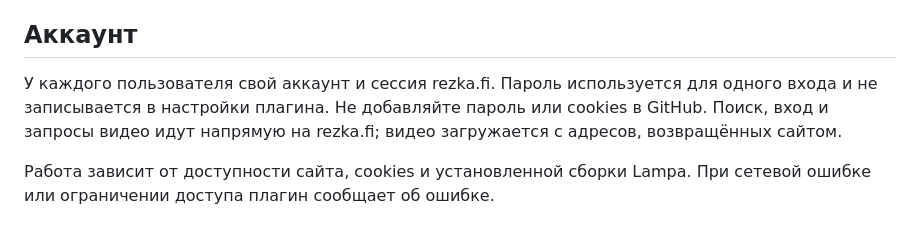
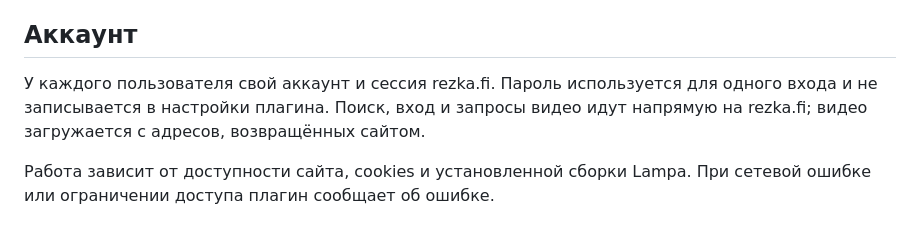
Before and after one commit to vppower-wqr/hdrzk, a Markdown page: README.md, the part around the change. GitHub-like rendering.

Commit message:
Fix formatting in README.md for clarity

```diff
--- a/README.md
+++ b/README.md
@@ -23,7 +23,7 @@ https://cdn.jsdelivr.net/gh/vppower-wqr/hdrzk@main/docs/rezka-fi.js
 
 ## Аккаунт
 
-У каждого пользователя свой аккаунт и сессия rezka.fi. Пароль используется для одного входа и не записывается в настройки плагина. Не добавляйте пароль или cookies в GitHub. Поиск, вход и запросы видео идут напрямую на rezka.fi; видео загружается с адресов, возвращённых сайтом.
+У каждого пользователя свой аккаунт и сессия rezka.fi. Пароль используется для одного входа и не записывается в настройки плагина. Поиск, вход и запросы видео идут напрямую на rezka.fi; видео загружается с адресов, возвращённых сайтом.
 
 Работа зависит от доступности сайта, cookies и установленной сборки Lampa. При сетевой ошибке или ограничении доступа плагин сообщает об ошибке.
 
```
